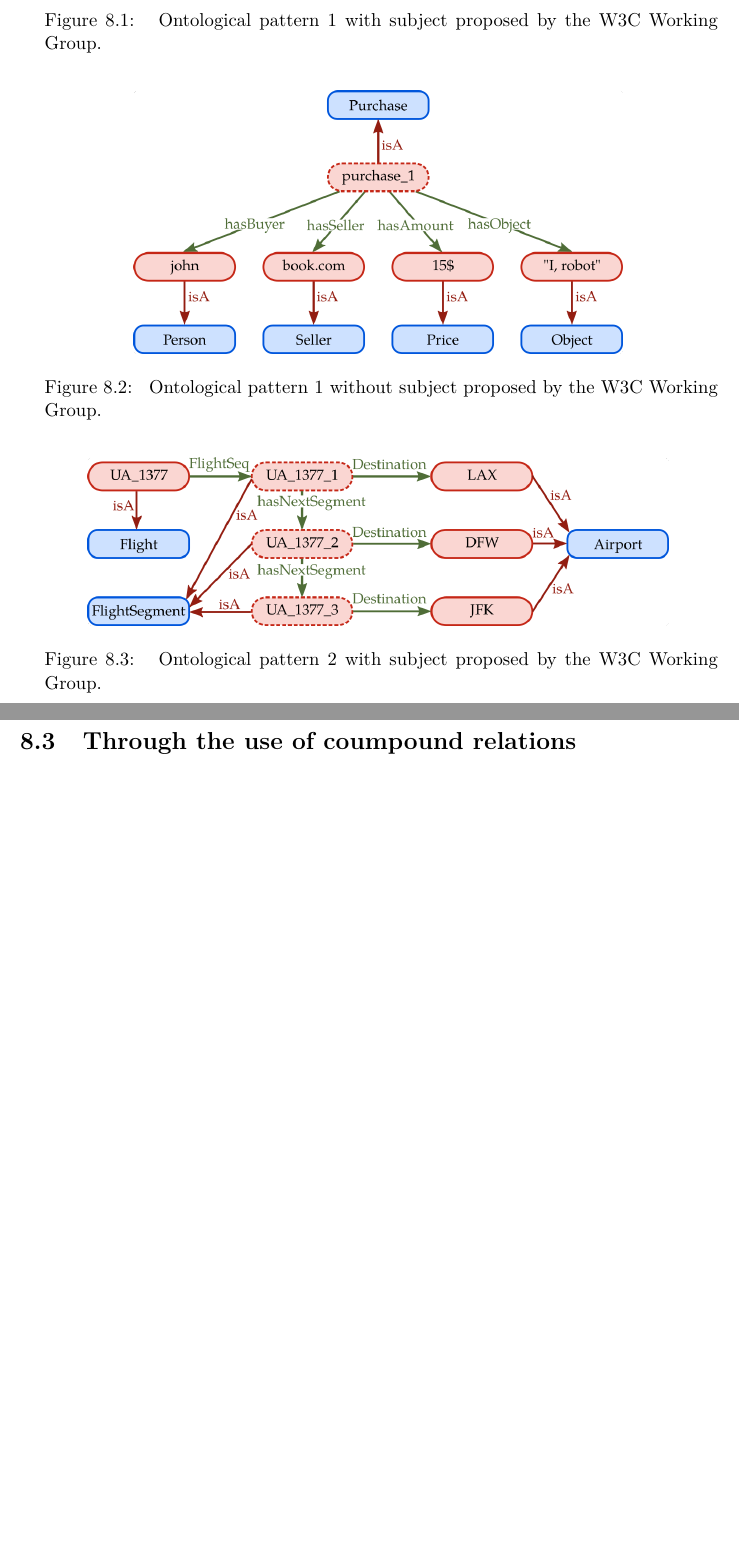
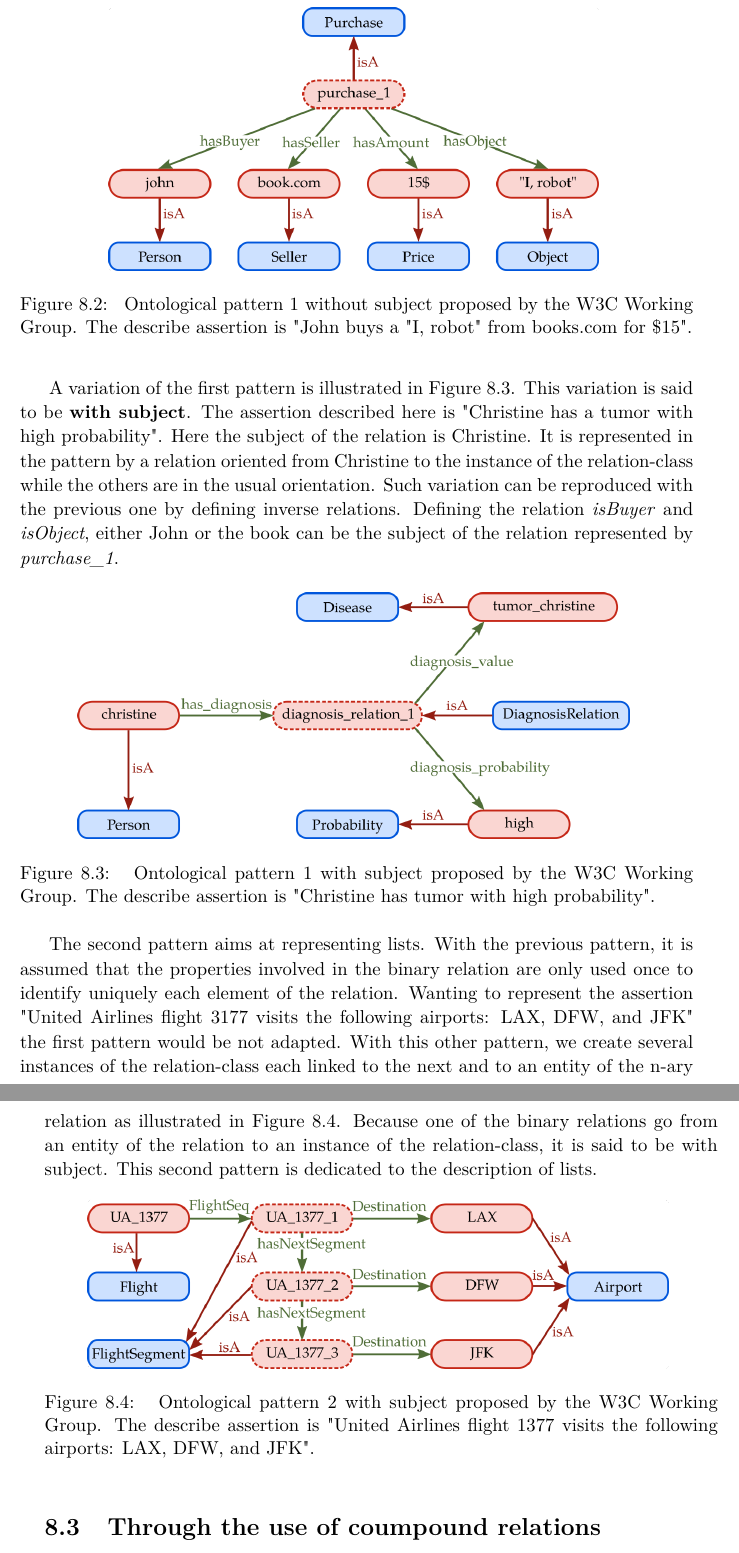
Before and after one commit to sarthou/thesis, a LaTeX thesis (These.tex, which reads Chapter7.tex): two parts of pages 95 and 96 of 115 before the commit and two parts of pages 96 and 97 of 119 after it, joined at a grey line, cut so that both start at the same text, the shorter picture padded with empty space. Compiled offline with pdfLaTeX.

Commit message:
chapter 7 related work

```diff
--- a/Chapter7.tex
+++ b/Chapter7.tex
@@ -27,24 +42,29 @@ First, we review the literature concerning the representation of non-binary rela
+\begin{figure}[ht!]
+\centering
+\includegraphics[scale=0.4]{figures/chapter7/w3c_p2.png}
+\caption{\label{fig:chap7_w3c_p2} Ontological pattern 1 without subject proposed by the W3C Working Group. The describe assertion is "John buys a "I, robot" from books.com for \$15".}
+\end{figure}
+
+A variation of the first pattern is illustrated in Figure~\ref{fig:chap7_w3c_p1}. This variation is said to be \textbf{with subject}. The assertion described here is "Christine has a tumor with high probability". Here the subject of the relation is Christine. It is represented in the pattern by a relation oriented from Christine to the instance of the relation-class while the others are in the usual orientation. Such variation can be reproduced with the previous one by defining inverse relations. Defining the relation \textit{isBuyer} and \textit{isObject}, either John or the book can be the subject of the relation represented by \textit{purchase\_1}.
 
 \begin{figure}[ht!]
 \centering
 \includegraphics[scale=0.4]{figures/chapter7/w3c_p1.png}
-\caption{\label{fig:chap7_w3c_p1} Ontological pattern 1 with subject proposed by the W3C Working Group.}
+\caption{\label{fig:chap7_w3c_p1} Ontological pattern 1 with subject proposed by the W3C Working Group. The describe assertion is "Christine has tumor with high probability".}
 \end{figure}
 
-\begin{figure}[ht!]
-\centering
-\includegraphics[scale=0.4]{figures/chapter7/w3c_p2.png}
-\caption{\label{fig:chap7_w3c_p2} Ontological pattern 1 without subject proposed by the W3C Working Group.}
-\end{figure}
+The second pattern aims at representing lists. With the previous pattern, it is assumed that the properties involved in the binary relation are only used once to identify uniquely each element of the relation. Wanting to represent the assertion "United Airlines flight 3177 visits the following airports: LAX, DFW, and JFK" the first pattern would be not adapted. With this other pattern, we create several instances of the relation-class each linked to the next and to an entity of the n-ary relation as illustrated in Figure~\ref{fig:chap7_w3c_p3}. Because one of the binary relations go from an entity of the relation to an instance of the relation-class, it is said to be with subject. This second pattern is dedicated to the description of lists.
 
 \begin{figure}[ht!]
 \centering
 \includegraphics[scale=0.4]{figures/chapter7/w3c_p3.png}
-\caption{\label{fig:chap7_w3c_p3} Ontological pattern 2 with subject proposed by the W3C Working Group.}
+\caption{\label{fig:chap7_w3c_p3} Ontological pattern 2 with subject proposed by the W3C Working Group. The describe assertion is "United Airlines flight 1377 visits the following airports: LAX, DFW, and JFK".}
 \end{figure}
 
+\section{Through the use of coumpound relations}
 
-\section{Through the use of coumpound relations}
+% which we will call \textbf{Compound Relations} (CR) because of the composition of binary relations to represent them. Then, we present an algorithm to pre-process them with the objective to facilitate their use in the REG algorithm.
+
 
 \subsection{Defining a compound relation}
 
```
Also changed, not shown: figures/chapter7/semantic_net.png (added), figures/chapter7/semantic_net.svg (added), Chapter7.tex (17 more changed lines), 1 other file.
